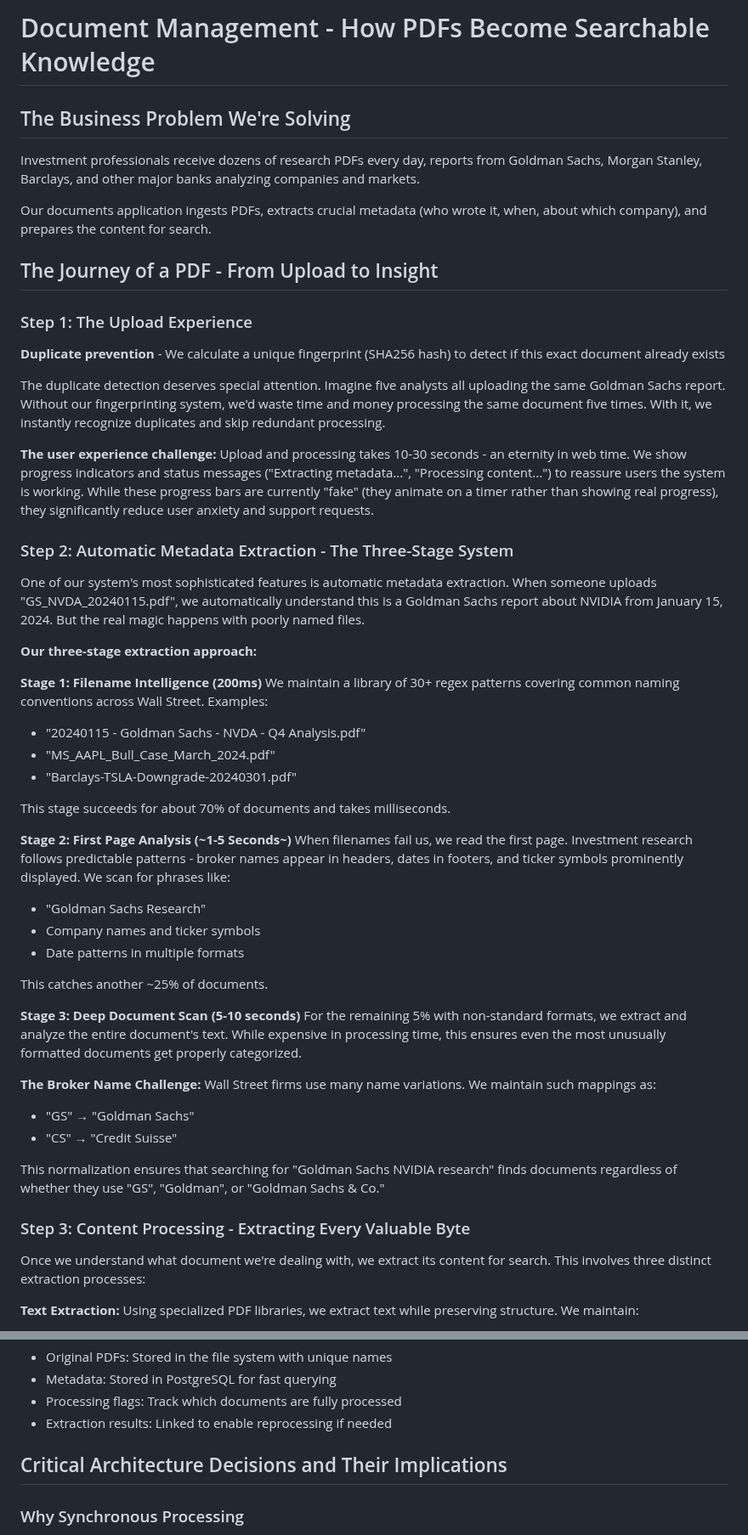
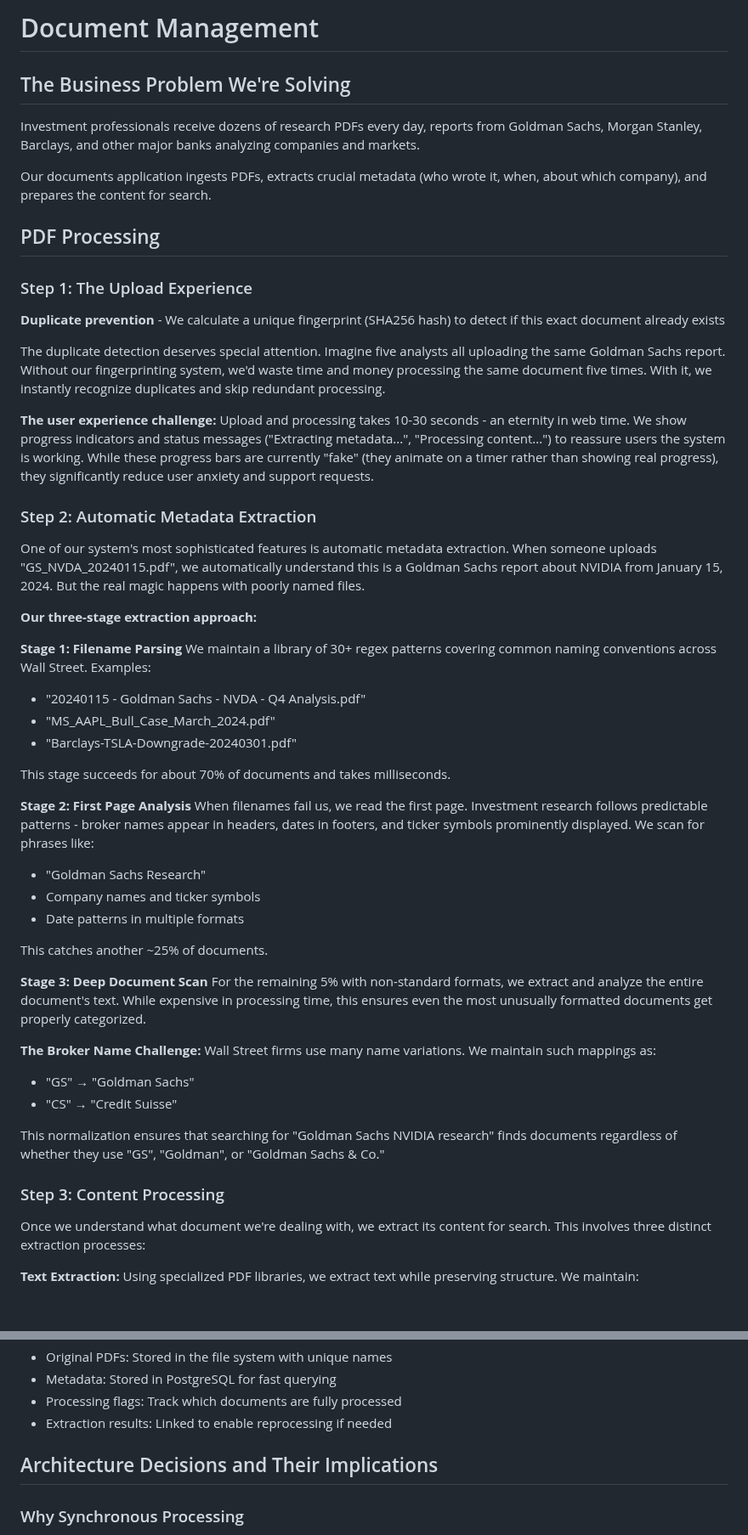
Before and after one commit to nordyjay/fin_research_agent, a Markdown page: docs/apps/documents.md, 2 parts joined by grey strips. Shown at 85% size. Drawn GitHub-style; blank space fills up the shorter version.

```diff
--- a/docs/apps/documents.md
+++ b/docs/apps/documents.md
@@ -1,4 +1,4 @@
-# Document Management - How PDFs Become Searchable Knowledge
+# Document Management
 
 ## The Business Problem We're Solving
 
@@ -6,7 +6,7 @@ Investment professionals receive dozens of research PDFs every day, reports from
 
 Our documents application ingests PDFs, extracts crucial metadata (who wrote it, when, about which company), and prepares the content for search.
 
-## The Journey of a PDF - From Upload to Insight
+## PDF Processing
 
 ### Step 1: The Upload Experience
 
@@ -17,13 +17,13 @@ The duplicate detection deserves special attention. Imagine five analysts all up
 **The user experience challenge:**
 Upload and processing takes 10-30 seconds - an eternity in web time. We show progress indicators and status messages ("Extracting metadata...", "Processing content...") to reassure users the system is working. While these progress bars are currently "fake" (they animate on a timer rather than showing real progress), they significantly reduce user anxiety and support requests.
 
-### Step 2: Automatic Metadata Extraction - The Three-Stage System
+### Step 2: Automatic Metadata Extraction
 
 One of our system's most sophisticated features is automatic metadata extraction. When someone uploads "GS_NVDA_20240115.pdf", we automatically understand this is a Goldman Sachs report about NVIDIA from January 15, 2024. But the real magic happens with poorly named files.
 
 **Our three-stage extraction approach:**
 
-**Stage 1: Filename Intelligence (200ms)**
+**Stage 1: Filename Parsing**
 We maintain a library of 30+ regex patterns covering common naming conventions across Wall Street. Examples:
 - "20240115 - Goldman Sachs - NVDA - Q4 Analysis.pdf"
 - "MS_AAPL_Bull_Case_March_2024.pdf"
@@ -31,7 +31,7 @@ We maintain a library of 30+ regex patterns covering common naming conventions a
 
 This stage succeeds for about 70% of documents and takes milliseconds.
 
-**Stage 2: First Page Analysis (~1-5 Seconds~)**
+**Stage 2: First Page Analysis**
 When filenames fail us, we read the first page. Investment research follows predictable patterns - broker names appear in headers, dates in footers, and ticker symbols prominently displayed. We scan for phrases like:
 - "Goldman Sachs Research"
 - Company names and ticker symbols
@@ -39,7 +39,7 @@ When filenames fail us, we read the first page. Investment research follows pred
 
 This catches another ~25% of documents.
 
-**Stage 3: Deep Document Scan (5-10 seconds)**
+**Stage 3: Deep Document Scan**
 For the remaining 5% with non-standard formats, we extract and analyze the entire document's text. While expensive in processing time, this ensures even the most unusually formatted documents get properly categorized.
 
 **The Broker Name Challenge:**
@@ -49,7 +49,7 @@ Wall Street firms use many name variations. We maintain such mappings as:
 
 This normalization ensures that searching for "Goldman Sachs NVIDIA research" finds documents regardless of whether they use "GS", "Goldman", or "Goldman Sachs & Co."
 
-### Step 3: Content Processing - Extracting Every Valuable Byte
+### Step 3: Content Processing
 
 Once we understand what document we're dealing with, we extract its content for search. This involves three distinct extraction processes:
 
@@ -88,7 +88,7 @@ These statistics help users verify processing succeeded and understand document
 - Processing flags: Track which documents are fully processed
 - Extraction results: Linked to enable reprocessing if needed
 
-## Critical Architecture Decisions and Their Implications
+## Architecture Decisions and Their Implications
 
 
 ### Why Synchronous Processing
```
Also changed, not shown: other parts of docs/apps/documents.md (+3 -3 lines), docs/apps/chat.md (+8 -8 lines).
